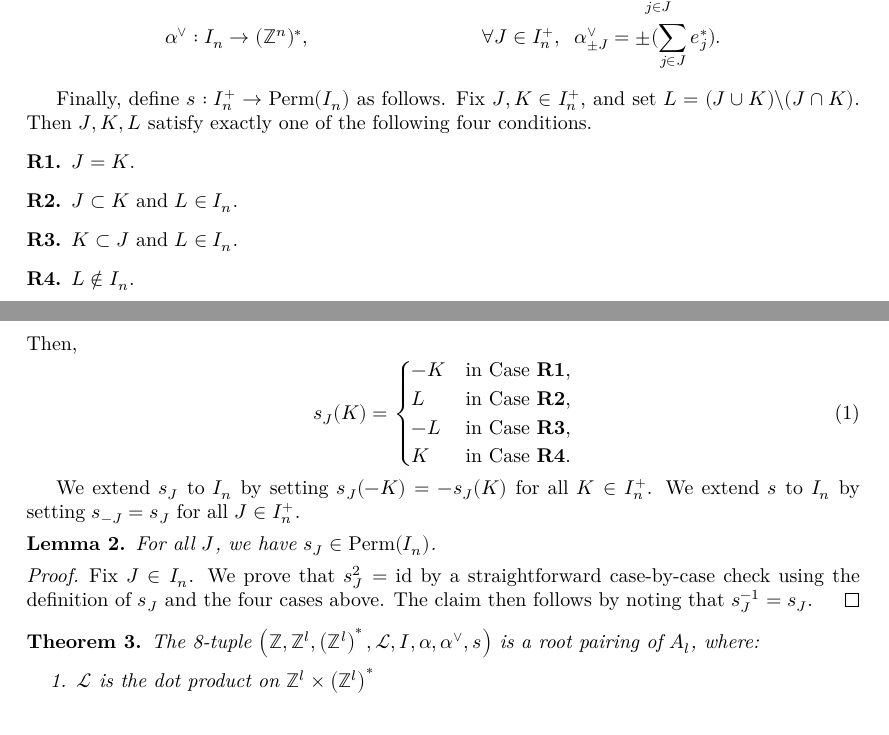
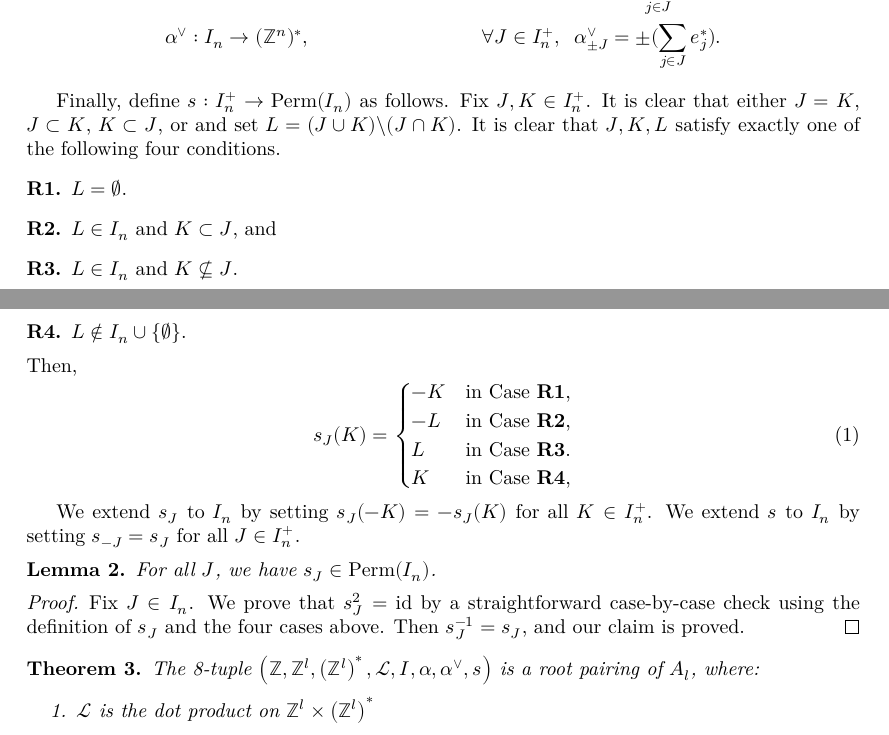
Before and after one commit to Antoine-dSG/root_system, a LaTeX document (blueprint/src/print.tex, which reads blueprint/src/content.tex): two parts of pages 2 and 3 of 3 before the commit and two parts of pages 2 and 3 of 4 after it, joined at a grey line, cut so that both start at the same text. Compiled offline with XeLaTeX.

Commit message:
clean definition of permutations

```diff
--- a/blueprint/src/content.tex
+++ b/blueprint/src/content.tex
@@ -52,27 +52,28 @@ Define
     &\alpha^{\vee}: I_n \to (\mathbb{Z}^n)^*, & \quad \forall J \in I_n^+, \;\; \alpha^{\vee}_{\pm J} = \pm(\sum_{j \in J} e_j^*).
 \end{align*}
 
-Finally, define $s: I_n^+ \to \text{Perm}(I_n)$ as follows. Fix $J,K \in I_n^+$, and set $L = (J \cup K) \backslash (J \cap K)$.
-Then $J,K,L$ satisfy exactly one of the following four conditions.
+Finally, define $s: I_n^+ \to \text{Perm}(I_n)$ as follows. Fix $J,K \in I_n^+$. It is clear that either $J = K$,
+$J \subset K$, $K \subset J$, or  and set $L = (J \cup K) \backslash (J \cap K)$.
+It is clear that $J,K,L$ satisfy exactly one of the following four conditions.
 \begin{description}
-    \item[{\bf R1.}] $J = K$.
-    \item[{\bf R2.}] $J \subset K$ and $L \in I_n$.
-    \item[{\bf R3.}] $K \subset J$ and $L \in I_n$.
-    \item[{\bf R4.}] $L \not\in I_n$.
+    \item[{\bf R1.}] $L = \emptyset$.
+    \item[{\bf R2.}] $L \in I_n$ and $K \subset J$, and
+    \item[{\bf R3.}] $L \in I_n$ and $K \not\subseteq J$.
+    \item[{\bf R4.}] $L \not\in I_n \cup \{\emptyset\}$.
 \end{description}
 Then,
 \begin{equation}\label{eq:s_J_definition}
 s_J(K) = \begin{cases}
-    -K & \text{in Case {\bf R1},}  \\
-    L  & \text{in Case {\bf R2},}  \\
-    -L & \text{in Case {\bf R3},}  \\
-    K & \text{in Case {\bf R4}.}  \\
+    -K  & \text{in Case {\bf R1},}  \\
+    -L & \text{in Case {\bf R2},}  \\
+    L & \text{in Case {\bf R3}.}  \\
+    K & \text{in Case {\bf R4},}  \\
 \end{cases}
 \end{equation}
 
 
-We extend $s_J$ to $I_n$ by setting $s_{J}(-K) = -s_J(K)$ for all $K \in I_n^+$. We extend $s$ to $I_n$ by setting $s_{-J} = s_J$
-for all $J \in I_n^+$.
+We extend $s_J$ to $I_n$ by setting $s_{J}(-K) = -s_J(K)$ for all $K \in I_n^+$.
+We extend $s$ to $I_n$ by setting $s_{-J} = s_J$ for all $J \in I_n^+$.
 
 \begin{lemma}\label{lemma:s_J_are_permutations}
     \uses{eq:s_J_definition}
@@ -80,7 +81,7 @@ for all $J \in I_n^+$.
 \end{lemma}
 \begin{proof}
     Fix $J \in I_n$. We prove that $s_J^2 = \text{id}$ by a straightforward case-by-case check using the definition of
-    $s_J$ and the four cases above. The claim then follows by noting that $s_J^{-1} = s_J$.
+    $s_J$ and the four cases above. Then $s_J^{-1} = s_J$, and our claim is proved.
 \end{proof}
 
 
```
Also changed, not shown: blueprint/src/print.pdf, 1 other file.
